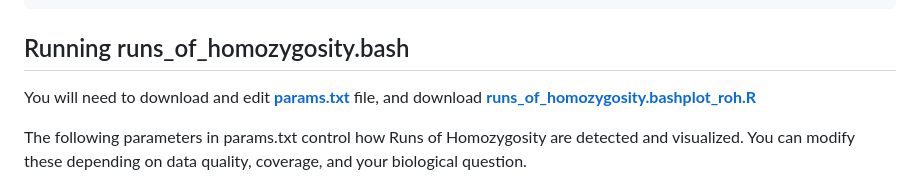
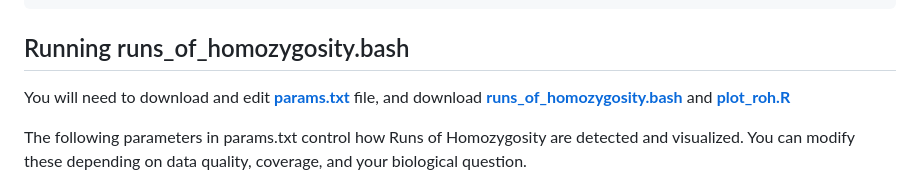
Before and after one commit to AureKylmanen/Swarmgenomics, a Markdown page: 06. Runs of Homozygosity.md, the part around the change. Rendered like a GitHub page.

````diff
--- a/06. Runs of Homozygosity.md
+++ b/06. Runs of Homozygosity.md
@@ -21,7 +21,7 @@ install.packages(c("ggplot2", "dplyr", "gridExtra", "data.table"))
 ```
 
 ## Running runs_of_homozygosity.bash
-You will need to download and edit [**params.txt**](https://github.com/AureKylmanen/Swarmgenomics/blob/main/Parameters/params.txt) file, and download [**runs_of_homozygosity.bash**](https://github.com/AureKylmanen/Swarmgenomics/blob/main/Scripts/runs_of_homozygosity.bash)[**plot_roh.R**](https://github.com/AureKylmanen/Swarmgenomics/blob/main/Scripts/plot_roh.R)
+You will need to download and edit [**params.txt**](https://github.com/AureKylmanen/Swarmgenomics/blob/main/Parameters/params.txt) file, and download [**runs_of_homozygosity.bash**](https://github.com/AureKylmanen/Swarmgenomics/blob/main/Scripts/runs_of_homozygosity.bash) and [**plot_roh.R**](https://github.com/AureKylmanen/Swarmgenomics/blob/main/Scripts/plot_roh.R)
 
 The following parameters in params.txt control how Runs of Homozygosity are detected and visualized. You can modify these depending on data quality, coverage, and your biological question.
 - ```ROH_MIN_GQ``` – Minimum genotype quality required for a site to be used in RoH detection.
````
